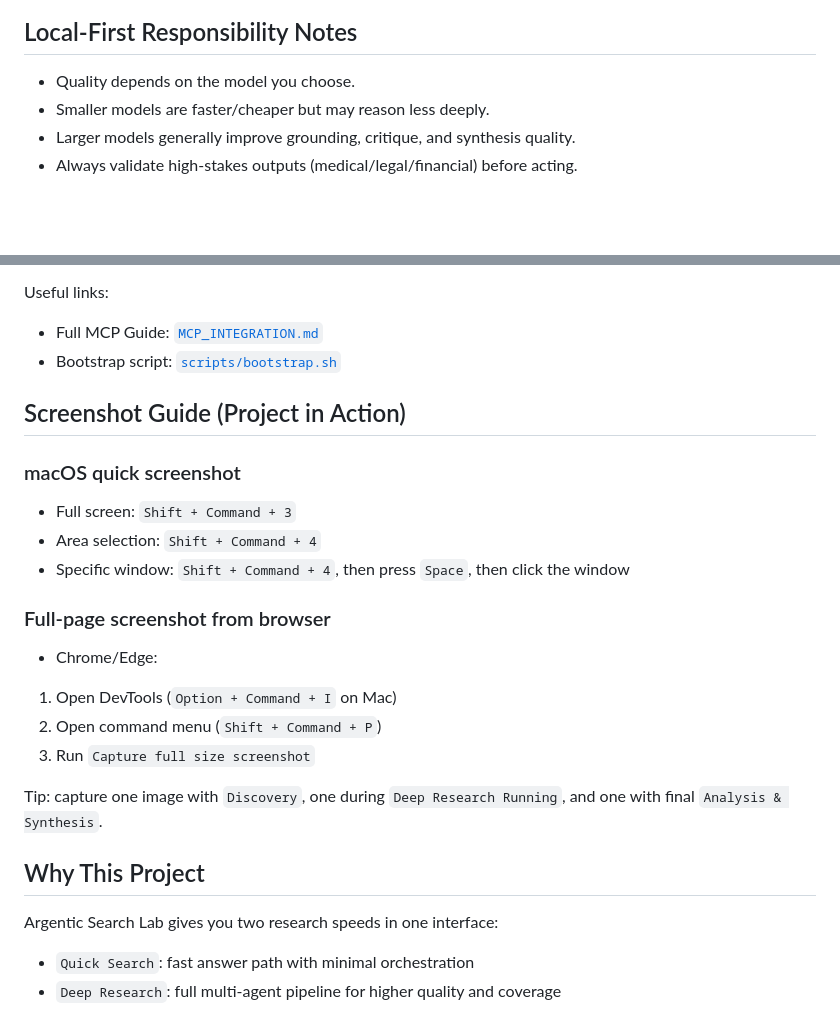
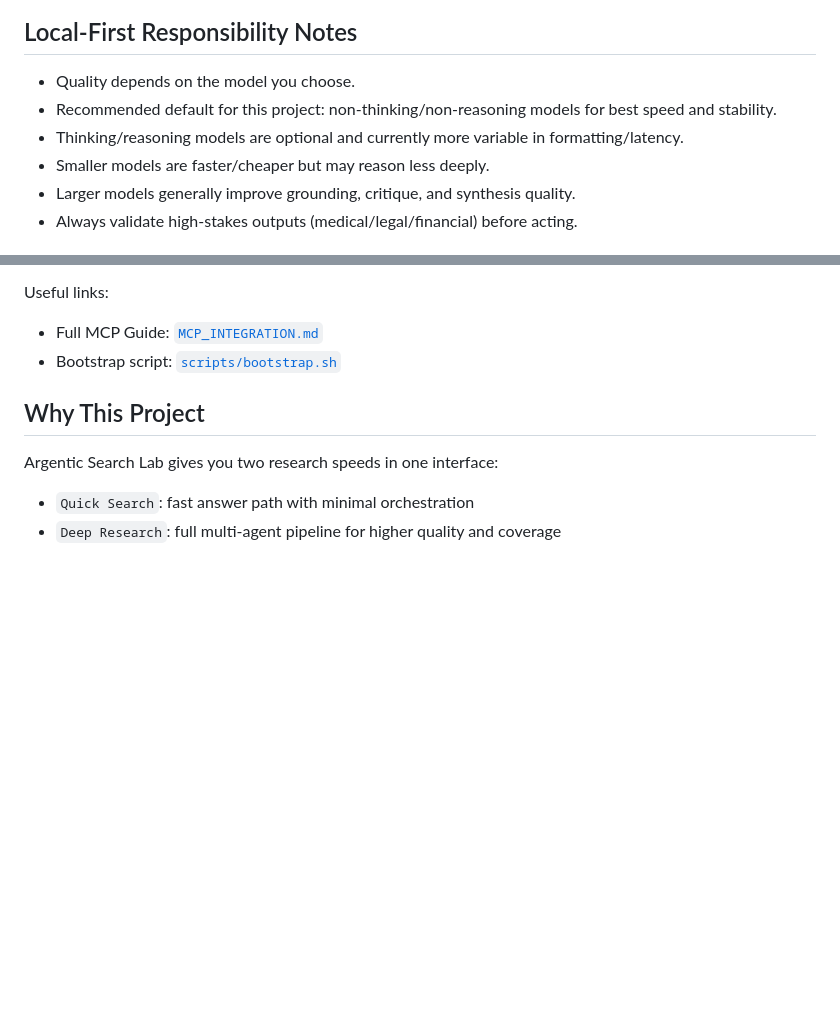
Before and after one commit to zvspuentus-rgb/Argentic-Search-Lab, a Markdown page: README.md, 2 parts joined by grey strips. Rendered like a GitHub page; blank space fills up the shorter version.

Commit message:
README: prefer non-thinking models and remove screenshot how-to section

```diff
--- a/README.md
+++ b/README.md
@@ -19,6 +19,8 @@ Compared to hosted research products, this project can run fully local-first wit
 
 ## Local-First Responsibility Notes
 - Quality depends on the model you choose.
+- Recommended default for this project: non-thinking/non-reasoning models for best speed and stability.
+- Thinking/reasoning models are optional and currently more variable in formatting/latency.
 - Smaller models are faster/cheaper but may reason less deeply.
 - Larger models generally improve grounding, critique, and synthesis quality.
 - Always validate high-stakes outputs (medical/legal/financial) before acting.
@@ -44,20 +46,6 @@ Open:
 Useful links:
 - Full MCP Guide: [`MCP_INTEGRATION.md`](MCP_INTEGRATION.md)
 - Bootstrap script: [`scripts/bootstrap.sh`](scripts/bootstrap.sh)
-
-## Screenshot Guide (Project in Action)
-### macOS quick screenshot
-- Full screen: `Shift + Command + 3`
-- Area selection: `Shift + Command + 4`
-- Specific window: `Shift + Command + 4`, then press `Space`, then click the window
-
-### Full-page screenshot from browser
-- Chrome/Edge:
-1. Open DevTools (`Option + Command + I` on Mac)
-2. Open command menu (`Shift + Command + P`)
-3. Run `Capture full size screenshot`
-
-Tip: capture one image with `Discovery`, one during `Deep Research Running`, and one with final `Analysis & Synthesis`.
 
 ## Why This Project
 Argentic Search Lab gives you two research speeds in one interface:
```
